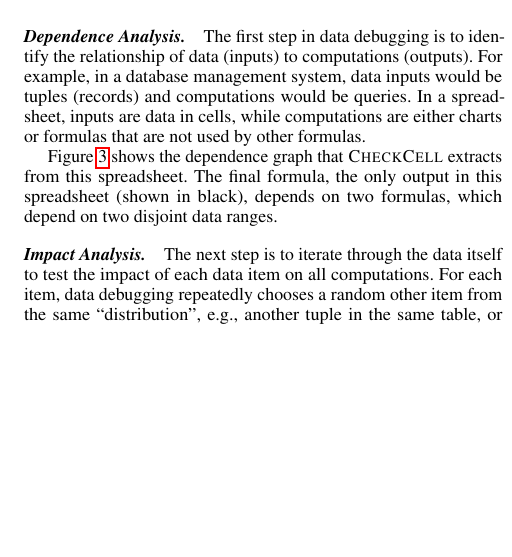
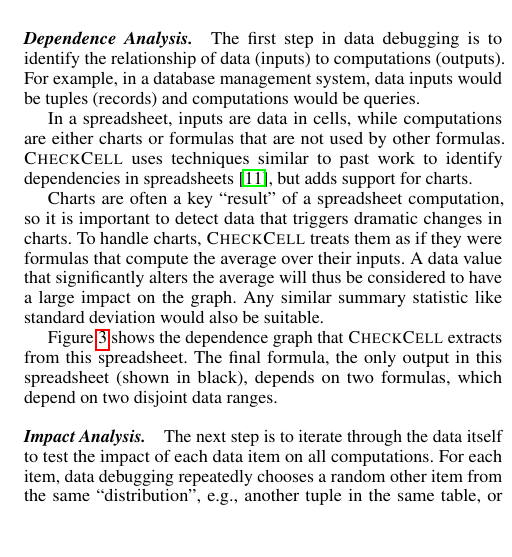
Before and after one commit to plasma-umass/DataDebug, a LaTeX paper (PLDI-2012/main.tex, which reads PLDI-2012/overview.tex): part of one column of page 3 of 6, cut so that both start at the same text, the shorter picture padded with empty space. Compiled offline with pdfLaTeX; a missing font is replaced by an installed copy or a similar font.

Commit message:
Added discussion of charts.

```diff
--- a/PLDI-2012/overview.tex
+++ b/PLDI-2012/overview.tex
@@ -64,9 +64,22 @@
 \paragraph{Dependence Analysis.}
 The first step in data debugging is to identify the relationship of
 data (inputs) to computations (outputs). For example, in a database
-management system, data inputs would be tuples (records) and computations would
-be queries. In a spreadsheet, inputs are data in cells, while
-computations are either charts or formulas that are not used by other formulas.
+management system, data inputs would be tuples (records) and
+computations would be queries.
+
+In a spreadsheet, inputs are data in cells, while computations are
+either charts or formulas that are not used by other formulas.
+\checkcell{} uses techniques similar to past work to identify
+dependencies in spreadsheets~\cite{fisher2006scaling}, but adds
+support for charts.
+
+Charts are often a key ``result'' of a spreadsheet computation, so it
+is important to detect data that triggers dramatic changes in
+charts. To handle charts, \checkcell{} treats them as if they were
+formulas that compute the average over their inputs. A data value that
+significantly alters the average will thus be considered to have a
+large impact on the graph. Any similar summary statistic like standard
+deviation would also be suitable.
 
 \begin{figure}[!t]
 \centering
```
